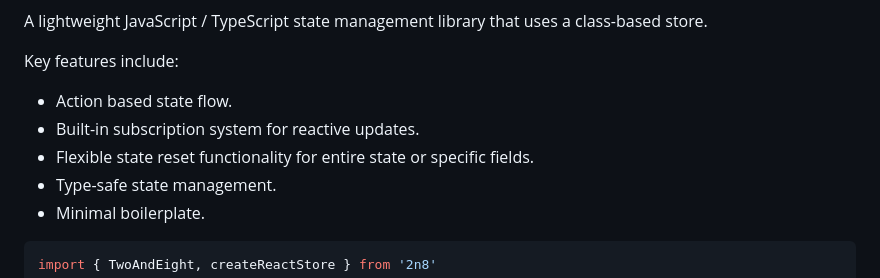
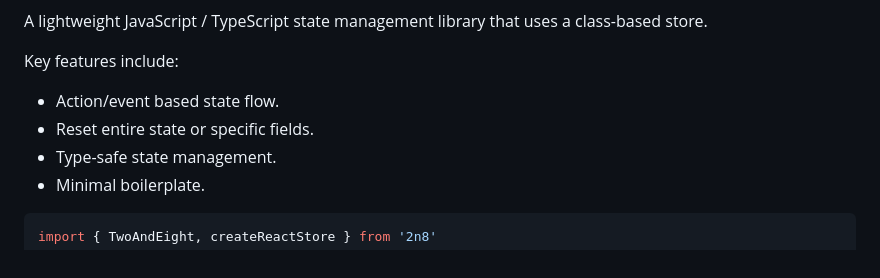
Before and after one commit to will-stone/2n8, a Markdown page: README.md, the part around the change. Rendered like a GitHub page.

Commit message:
Simplify key features bullets

```diff
--- a/README.md
+++ b/README.md
@@ -12,9 +12,8 @@ class-based store.
 
 Key features include:
 
-- Action based state flow.
-- Built-in subscription system for reactive updates.
-- Flexible state reset functionality for entire state or specific fields.
+- Action/event based state flow.
+- Reset entire state or specific fields.
 - Type-safe state management.
 - Minimal boilerplate.
 
```
